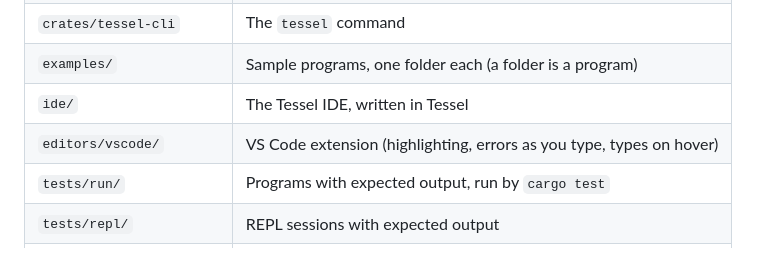
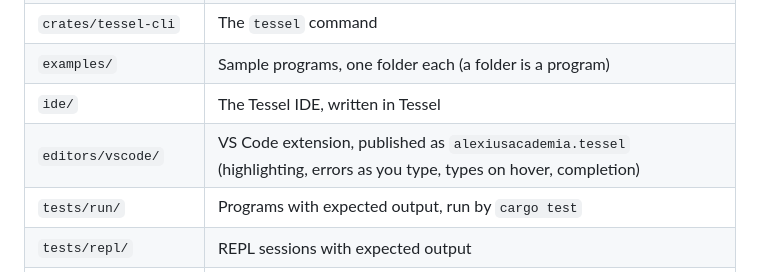
Before and after one commit to alexiusacademia/tessel, a Markdown page: README.md, the part around the change. Rendered like a GitHub page.

Commit message:
Docs: the VS Code extension is in the Marketplace
Co-Authored-By: Claude Opus 5.5 <noreply@anthropic.com>

```diff
--- a/README.md
+++ b/README.md
@@ -49,7 +49,7 @@ The IDE is itself a Tessel app: see [`ide/`](ide/).
 | `crates/tessel-cli` | The `tessel` command |
 | `examples/` | Sample programs, one folder each (a folder is a program) |
 | `ide/` | The Tessel IDE, written in Tessel |
-| `editors/vscode/` | VS Code extension (highlighting, errors as you type, types on hover) |
+| `editors/vscode/` | VS Code extension, published as `alexiusacademia.tessel` (highlighting, errors as you type, types on hover, completion) |
 | `tests/run/` | Programs with expected output, run by `cargo test` |
 | `tests/repl/` | REPL sessions with expected output |
 | `docs/` | Language design |
```
Also changed, not shown: 1 other file.
